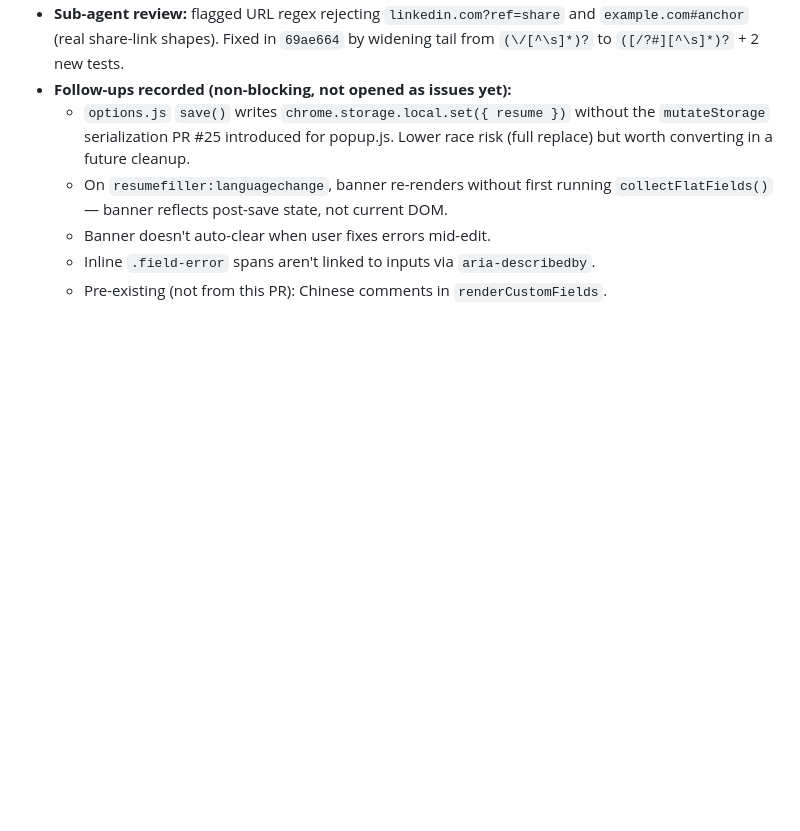
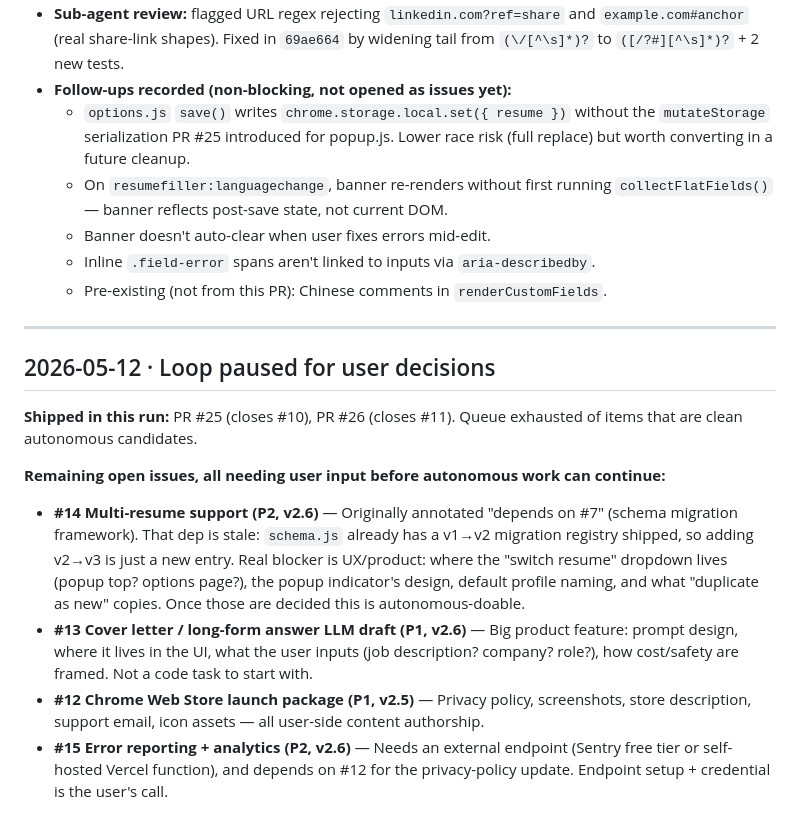
Before and after one commit to AntaresYuan/resume-filler, a Markdown page: LOOP-LOG.md, the part around the change. Drawn GitHub-style; blank space fills up the shorter version.

Commit message:
docs: log devloop pause state
Co-Authored-By: Claude Opus 4.7 (1M context) <noreply@anthropic.com>

```diff
--- a/LOOP-LOG.md
+++ b/LOOP-LOG.md
@@ -34,3 +34,16 @@ Autonomous dev-loop run log. One entry per task completed by Claude Code via the
   - Banner doesn't auto-clear when user fixes errors mid-edit.
   - Inline `.field-error` spans aren't linked to inputs via `aria-describedby`.
   - Pre-existing (not from this PR): Chinese comments in `renderCustomFields`.
+
+---
+
+## 2026-05-12 · Loop paused for user decisions
+
+**Shipped in this run:** PR #25 (closes #10), PR #26 (closes #11). Queue exhausted of items that are clean autonomous candidates.
+
+**Remaining open issues, all needing user input before autonomous work can continue:**
+
+- **#14 Multi-resume support (P2, v2.6)** — Originally annotated "depends on #7" (schema migration framework). That dep is stale: `schema.js` already has a v1→v2 migration registry shipped, so adding v2→v3 is just a new entry. Real blocker is UX/product: where the "switch resume" dropdown lives (popup top? options page?), the popup indicator's design, default profile naming, and what "duplicate as new" copies. Once those are decided this is autonomous-doable.
+- **#13 Cover letter / long-form answer LLM draft (P1, v2.6)** — Big product feature: prompt design, where it lives in the UI, what the user inputs (job description? company? role?), how cost/safety are framed. Not a code task to start with.
+- **#12 Chrome Web Store launch package (P1, v2.5)** — Privacy policy, screenshots, store description, support email, icon assets — all user-side content authorship.
+- **#15 Error reporting + analytics (P2, v2.6)** — Needs an external endpoint (Sentry free tier or self-hosted Vercel function), and depends on #12 for the privacy-policy update. Endpoint setup + credential is the user's call.
```
